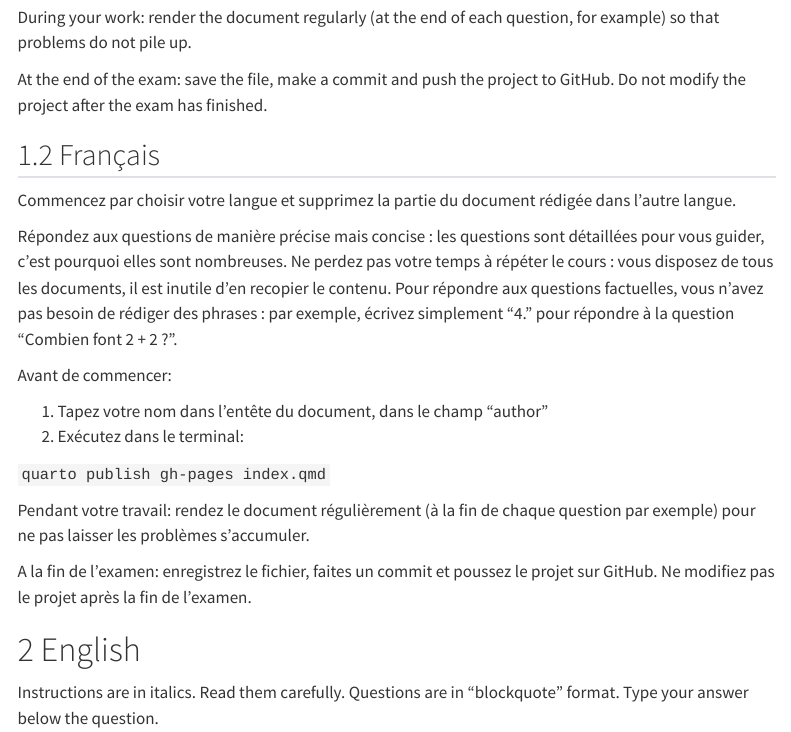
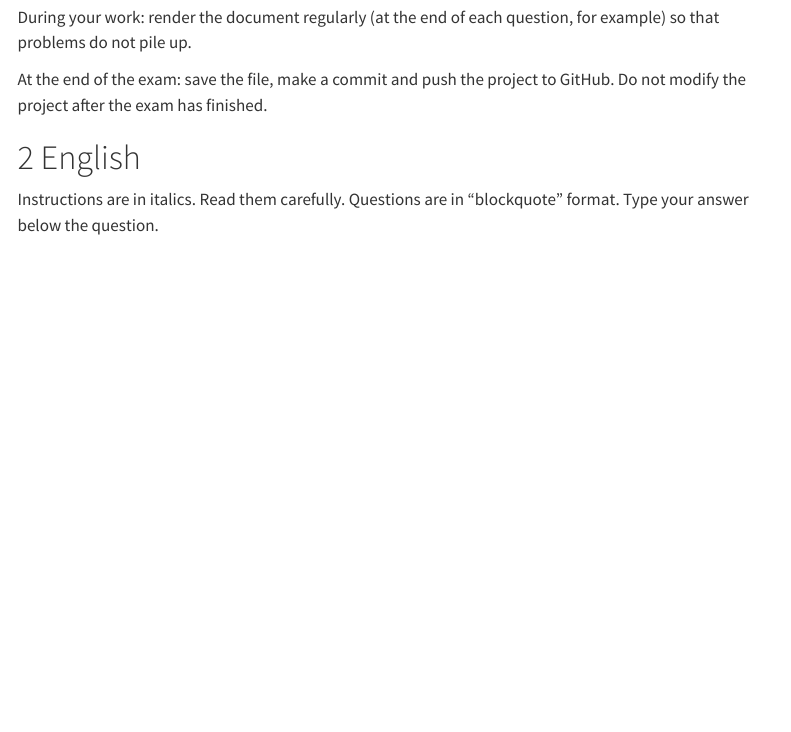
Before and after one commit to jasonberger2002/mock_exam, a Quarto document (index.qmd): the page in a window 1100 px wide, from 520 px down. Rendered offline with R 4.5, knitr and Pandoc in place of Quarto, with nearby package versions; menus at the side of the page are left out.

Commit message:
corrected

```diff
--- a/index.qmd
+++ b/index.qmd
@@ -42,26 +42,6 @@
 At the end of the exam: save the file, make a commit and push the project to GitHub.
 Do not modify the project after the exam has finished.
 
-## Français
-
-Commencez par choisir votre langue et supprimez la partie du document rédigée dans l'autre langue.
-
-Répondez aux questions de manière précise mais concise : les questions sont détaillées pour vous guider, c'est pourquoi elles sont nombreuses.
-Ne perdez pas votre temps à répéter le cours : vous disposez de tous les documents, il est inutile d'en recopier le contenu.
-Pour répondre aux questions factuelles, vous n'avez pas besoin de rédiger des phrases : par exemple, écrivez simplement "4." pour répondre à la question "Combien font 2 + 2 ?".
-
-Avant de commencer:
-
-1.  Tapez votre nom dans l'entête du document, dans le champ "author"
-2.  Exécutez dans le terminal:
-
-`quarto publish gh-pages index.qmd`
-
-Pendant votre travail: rendez le document régulièrement (à la fin de chaque question par exemple) pour ne pas laisser les problèmes s'accumuler.
-
-A la fin de l'examen: enregistrez le fichier, faites un commit et poussez le projet sur GitHub.
-Ne modifiez pas le projet après la fin de l'examen.
-
 # English
 
 Instructions are in italics.
```
